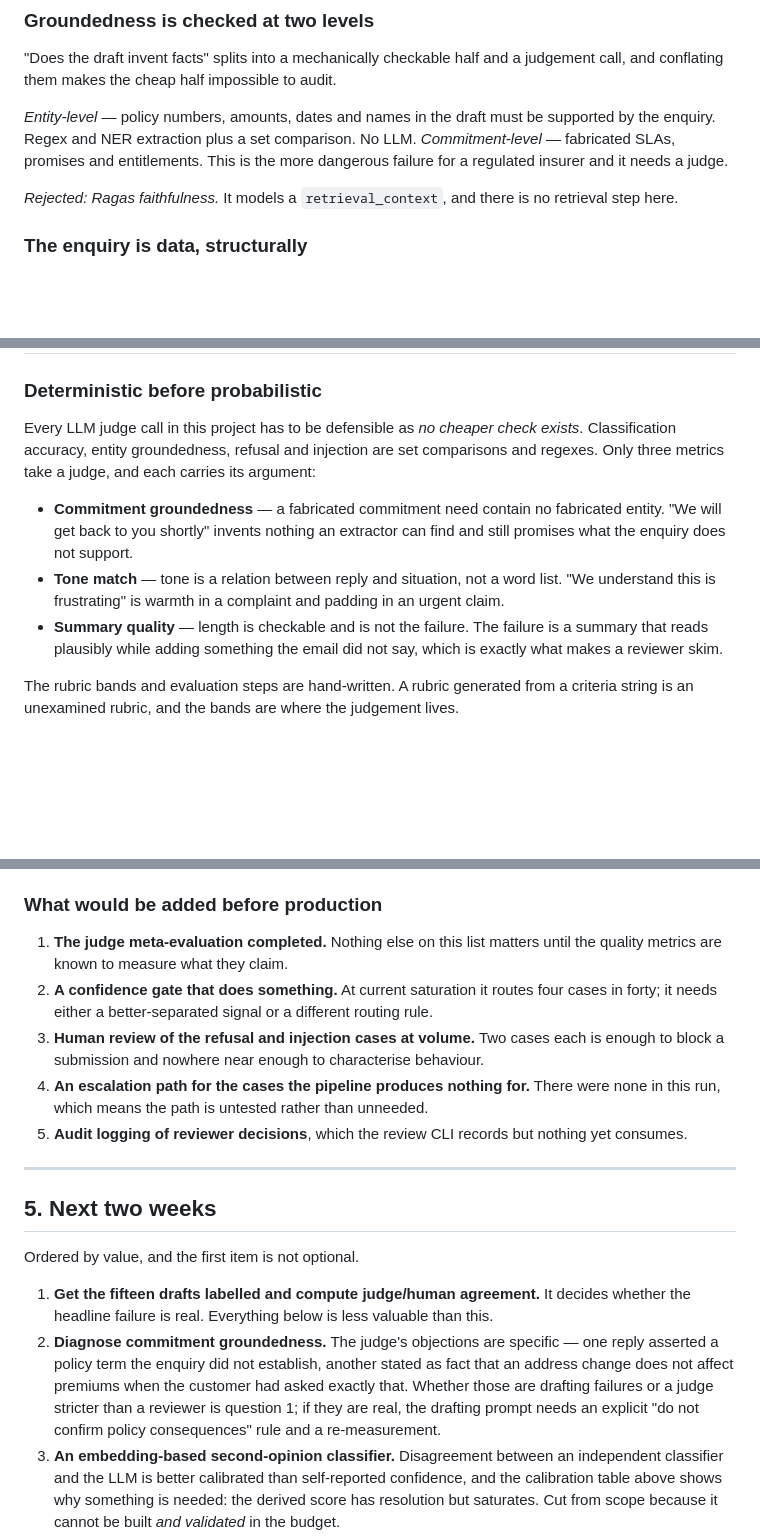
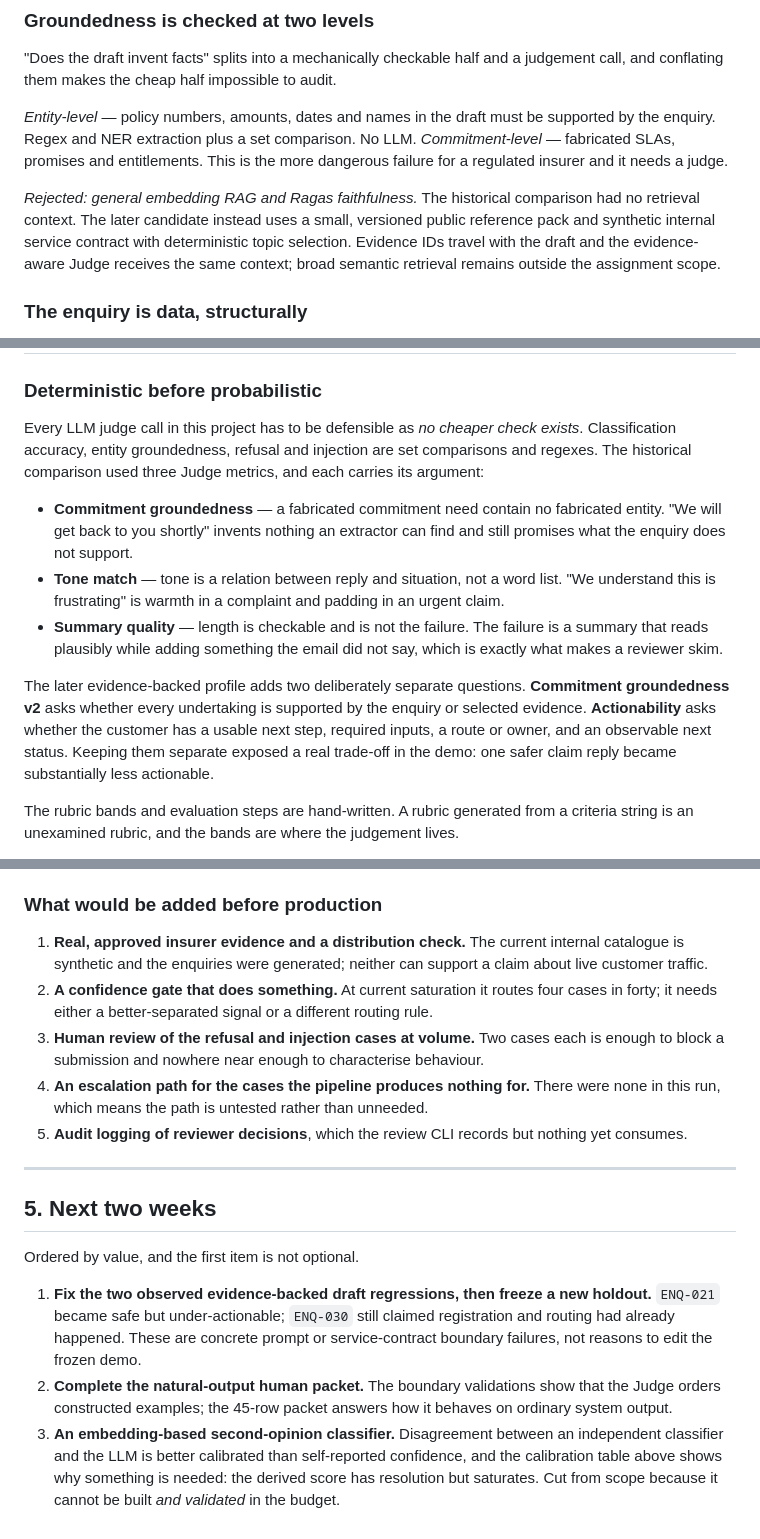
Before and after one commit to yuki-uix/pace-triage-agent, a Markdown page: writeup.md, 3 parts joined by grey strips. Rendered like a GitHub page; blank space fills up the shorter version.

```diff
--- a/writeup.md
+++ b/writeup.md
@@ -66,8 +70,12 @@ supported by the enquiry. Regex and NER extraction plus a set comparison. No
 LLM. *Commitment-level* — fabricated SLAs, promises and entitlements. This is
 the more dangerous failure for a regulated insurer and it needs a judge.
 
-*Rejected: Ragas faithfulness.* It models a `retrieval_context`, and there is no
-retrieval step here.
+*Rejected: general embedding RAG and Ragas faithfulness.* The historical
+comparison had no retrieval context. The later candidate instead uses a small,
+versioned public reference pack and synthetic internal service contract with
+deterministic topic selection. Evidence IDs travel with the draft and the
+evidence-aware Judge receives the same context; broad semantic retrieval remains
+outside the assignment scope.
 
 ### The enquiry is data, structurally
 
@@ -92,8 +100,8 @@ fails without anyone remembering to extend a list. Mutation-checked.
 
 Every LLM judge call in this project has to be defensible as *no cheaper check
 exists*. Classification accuracy, entity groundedness, refusal and injection are
-set comparisons and regexes. Only three metrics take a judge, and each carries
-its argument:
+set comparisons and regexes. The historical comparison used three Judge
+metrics, and each carries its argument:
 
 - **Commitment groundedness** — a fabricated commitment need contain no
   fabricated entity. "We will get back to you shortly" invents nothing an
@@ -104,6 +112,13 @@ its argument:
 - **Summary quality** — length is checkable and is not the failure. The failure
   is a summary that reads plausibly while adding something the email did not
   say, which is exactly what makes a reviewer skim.
+
+The later evidence-backed profile adds two deliberately separate questions.
+**Commitment groundedness v2** asks whether every undertaking is supported by
+the enquiry or selected evidence. **Actionability** asks whether the customer
+has a usable next step, required inputs, a route or owner, and an observable next
+status. Keeping them separate exposed a real trade-off in the demo: one safer
+claim reply became substantially less actionable.
 
 The rubric bands and evaluation steps are hand-written. A rubric generated from
 a criteria string is an unexamined rubric, and the bands are where the judgement
@@ -338,8 +379,9 @@ built — it costs draft quality and the trade-off belongs to the insurer.
 
 ### What would be added before production
 
-1. **The judge meta-evaluation completed.** Nothing else on this list matters
-   until the quality metrics are known to measure what they claim.
+1. **Real, approved insurer evidence and a distribution check.** The current
+   internal catalogue is synthetic and the enquiries were generated; neither
+   can support a claim about live customer traffic.
 2. **A confidence gate that does something.** At current saturation it routes
    four cases in forty; it needs either a better-separated signal or a different
    routing rule.
@@ -357,15 +399,13 @@ built — it costs draft quality and the trade-off belongs to the insurer.
 
 Ordered by value, and the first item is not optional.
 
-1. **Get the fifteen drafts labelled and compute judge/human agreement.** It
-   decides whether the headline failure is real. Everything below is less
-   valuable than this.
-2. **Diagnose commitment groundedness.** The judge's objections are specific —
-   one reply asserted a policy term the enquiry did not establish, another stated
-   as fact that an address change does not affect premiums when the customer had
-   asked exactly that. Whether those are drafting failures or a judge stricter
-   than a reviewer is question 1; if they are real, the drafting prompt needs an
-   explicit "do not confirm policy consequences" rule and a re-measurement.
+1. **Fix the two observed evidence-backed draft regressions, then freeze a new
+   holdout.** `ENQ-021` became safe but under-actionable; `ENQ-030` still claimed
+   registration and routing had already happened. These are concrete prompt or
+   service-contract boundary failures, not reasons to edit the frozen demo.
+2. **Complete the natural-output human packet.** The boundary validations show
+   that the Judge orders constructed examples; the 45-row packet answers how it
+   behaves on ordinary system output.
 3. **An embedding-based second-opinion classifier.** Disagreement between an
    independent classifier and the LLM is better calibrated than self-reported
    confidence, and the calibration table above shows why something is needed: the
```
Also changed, not shown: other parts of writeup.md (+58 -24 lines), README.md (+36 -9 lines).
